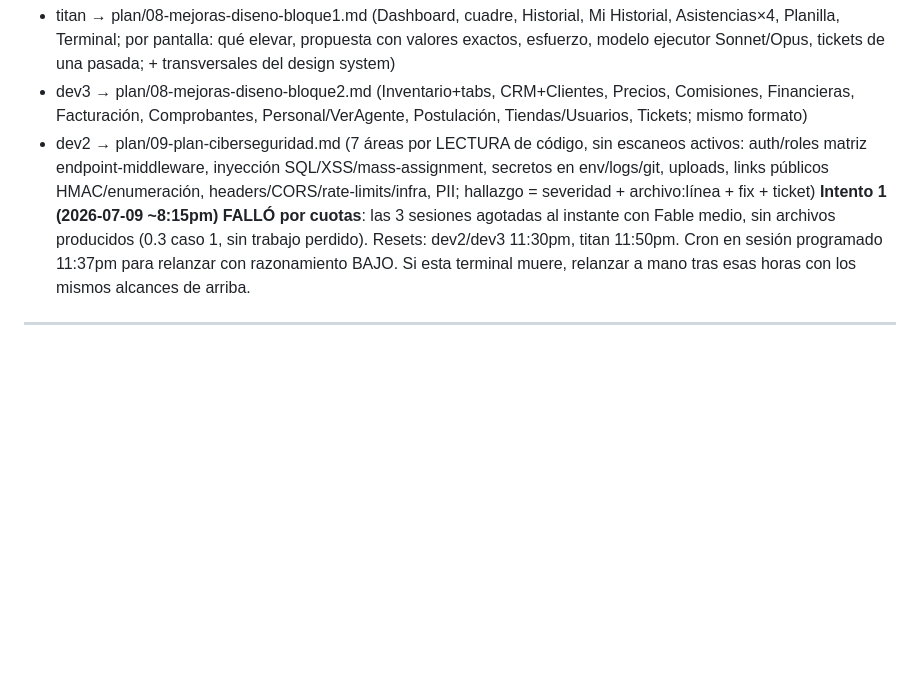
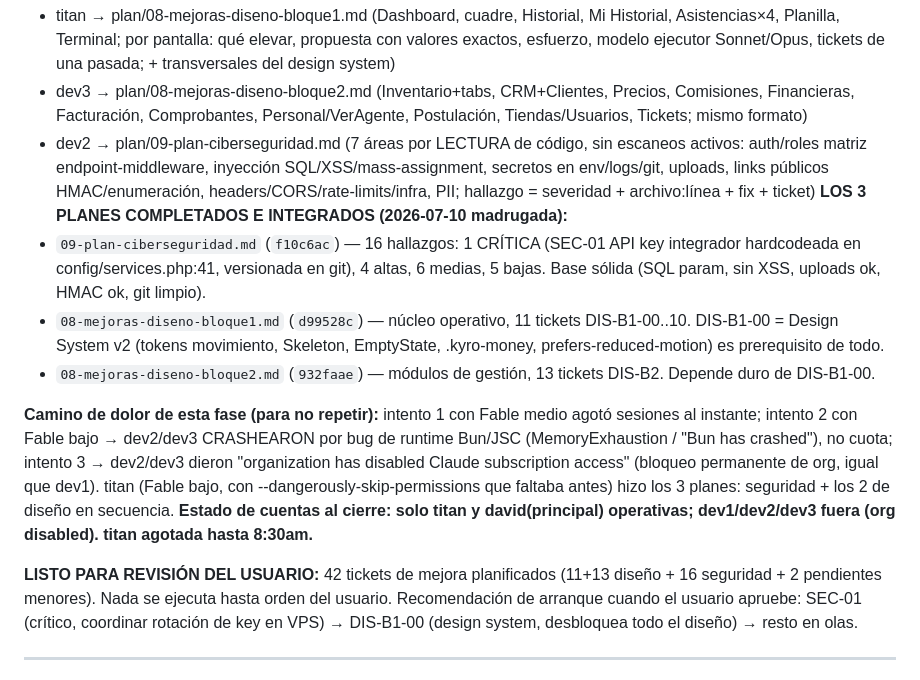
Before and after one commit to Davidpzx/refactorizado_bitel, a Markdown page: plan/00-STATUS.md, the part around the change. Drawn GitHub-style; blank space fills up the shorter version.

Commit message:
docs(plan): checkpoint — 3 planes de mejora completos, listos para revision del usuario
Co-Authored-By: Claude Opus 4.8 <noreply@anthropic.com>

```diff
--- a/plan/00-STATUS.md
+++ b/plan/00-STATUS.md
@@ -57,7 +57,14 @@ Nueva fase: SOLO ESCRITURA DE PLANES (cero código, cuotas muy usadas), Fable ra
 - titan → plan/08-mejoras-diseno-bloque1.md (Dashboard, cuadre, Historial, Mi Historial, Asistencias×4, Planilla, Terminal; por pantalla: qué elevar, propuesta con valores exactos, esfuerzo, modelo ejecutor Sonnet/Opus, tickets de una pasada; + transversales del design system)
 - dev3 → plan/08-mejoras-diseno-bloque2.md (Inventario+tabs, CRM+Clientes, Precios, Comisiones, Financieras, Facturación, Comprobantes, Personal/VerAgente, Postulación, Tiendas/Usuarios, Tickets; mismo formato)
 - dev2 → plan/09-plan-ciberseguridad.md (7 áreas por LECTURA de código, sin escaneos activos: auth/roles matriz endpoint-middleware, inyección SQL/XSS/mass-assignment, secretos en env/logs/git, uploads, links públicos HMAC/enumeración, headers/CORS/rate-limits/infra, PII; hallazgo = severidad + archivo:línea + fix + ticket)
-**Intento 1 (2026-07-09 ~8:15pm) FALLÓ por cuotas**: las 3 sesiones agotadas al instante con Fable medio, sin archivos producidos (0.3 caso 1, sin trabajo perdido). Resets: dev2/dev3 11:30pm, titan 11:50pm. Cron en sesión programado 11:37pm para relanzar con razonamiento BAJO. Si esta terminal muere, relanzar a mano tras esas horas con los mismos alcances de arriba.
+**LOS 3 PLANES COMPLETADOS E INTEGRADOS (2026-07-10 madrugada):**
+- `09-plan-ciberseguridad.md` (`f10c6ac`) — 16 hallazgos: 1 CRÍTICA (SEC-01 API key integrador hardcodeada en config/services.php:41, versionada en git), 4 altas, 6 medias, 5 bajas. Base sólida (SQL param, sin XSS, uploads ok, HMAC ok, git limpio).
+- `08-mejoras-diseno-bloque1.md` (`d99528c`) — núcleo operativo, 11 tickets DIS-B1-00..10. DIS-B1-00 = Design System v2 (tokens movimiento, Skeleton, EmptyState, .kyro-money, prefers-reduced-motion) es prerequisito de todo.
+- `08-mejoras-diseno-bloque2.md` (`932faae`) — módulos de gestión, 13 tickets DIS-B2. Depende duro de DIS-B1-00.
+
+**Camino de dolor de esta fase (para no repetir):** intento 1 con Fable medio agotó sesiones al instante; intento 2 con Fable bajo → dev2/dev3 CRASHEARON por bug de runtime Bun/JSC (MemoryExhaustion / "Bun has crashed"), no cuota; intento 3 → dev2/dev3 dieron "organization has disabled Claude subscription access" (bloqueo permanente de org, igual que dev1). titan (Fable bajo, con --dangerously-skip-permissions que faltaba antes) hizo los 3 planes: seguridad + los 2 de diseño en secuencia. **Estado de cuentas al cierre: solo titan y david(principal) operativas; dev1/dev2/dev3 fuera (org disabled). titan agotada hasta 8:30am.**
+
+**LISTO PARA REVISIÓN DEL USUARIO:** 42 tickets de mejora planificados (11+13 diseño + 16 seguridad + 2 pendientes menores). Nada se ejecuta hasta orden del usuario. Recomendación de arranque cuando el usuario apruebe: SEC-01 (crítico, coordinar rotación de key en VPS) → DIS-B1-00 (design system, desbloquea todo el diseño) → resto en olas.
 
 ---
 **(histórico)** TICKET-027 primer intento bloqueado por cuotas. El primer intento (2026-07-09 ~3:20pm) murió al instante: titan y dev3 con Opus agotaron sesión de inmediato (venían trabajando todo el día). SIN trabajo perdido (regla 0.3 caso 1 — no empezaron, working tree limpio).
```
